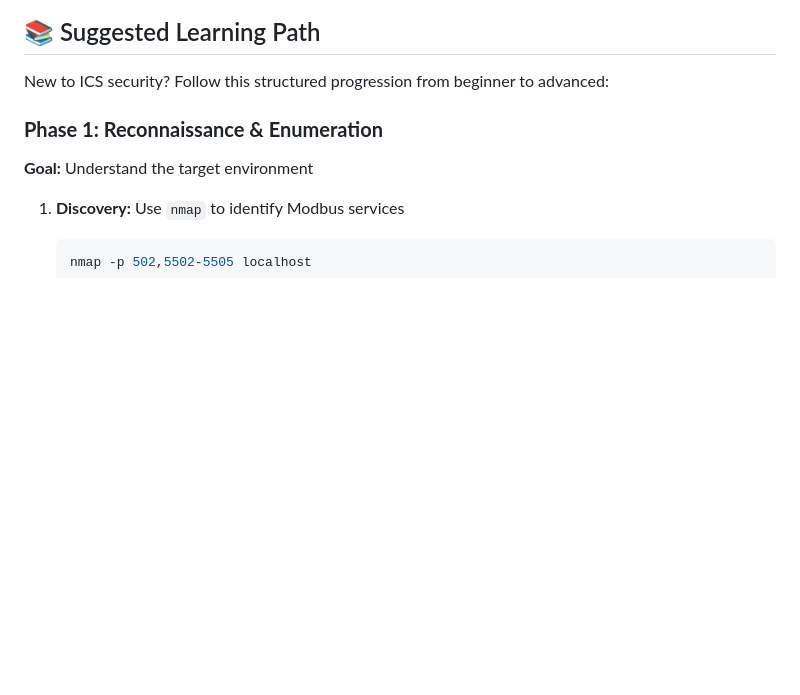
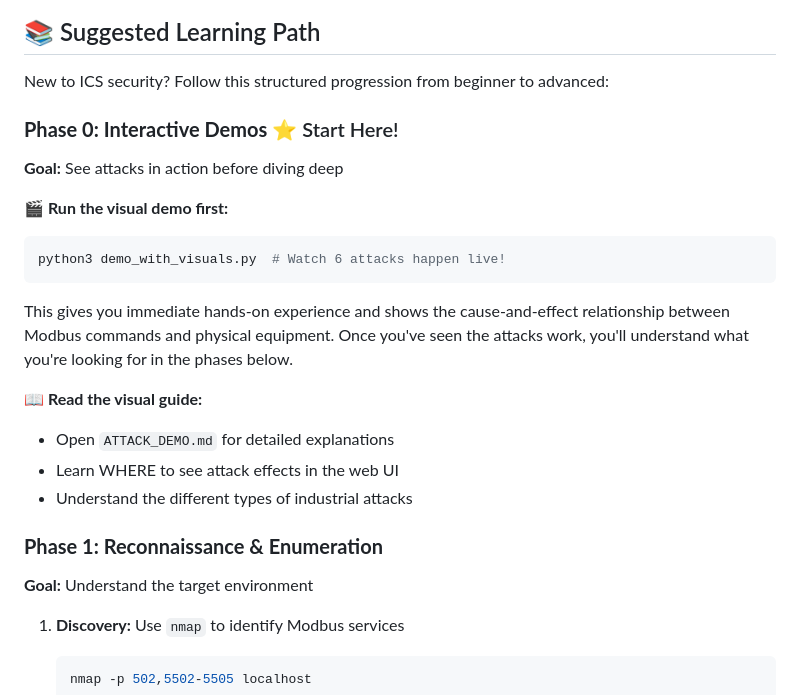
Before and after one commit to Taimaishu/Vuln-PLC, a Markdown page: README.md, the part around one of its changes. GitHub-like rendering; blank space fills up the shorter version.

````diff
--- a/README.md
+++ b/README.md
@@ -278,6 +340,21 @@ curl -X POST http://localhost:5000/login \
 ## 📚 Suggested Learning Path
 
 New to ICS security? Follow this structured progression from beginner to advanced:
+
+### **Phase 0: Interactive Demos** ⭐ Start Here!
+**Goal:** See attacks in action before diving deep
+
+**🎬 Run the visual demo first:**
+```bash
+python3 demo_with_visuals.py  # Watch 6 attacks happen live!
+```
+
+This gives you immediate hands-on experience and shows the cause-and-effect relationship between Modbus commands and physical equipment. Once you've seen the attacks work, you'll understand what you're looking for in the phases below.
+
+**📖 Read the visual guide:**
+- Open `ATTACK_DEMO.md` for detailed explanations
+- Learn WHERE to see attack effects in the web UI
+- Understand the different types of industrial attacks
 
 ### **Phase 1: Reconnaissance & Enumeration**
 **Goal:** Understand the target environment
````
Also changed, not shown: other parts of README.md (+63 -1 lines).
